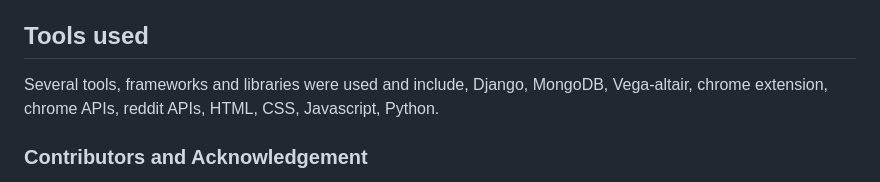
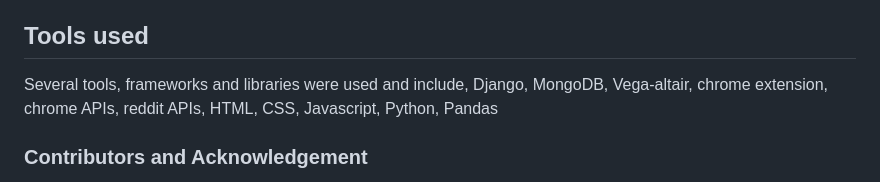
Before and after one commit to PrasannaKumaran/digital-footprint-monitor, a Markdown page: README.md, the part around the change. GitHub-like rendering.

```diff
--- a/README.md
+++ b/README.md
@@ -118,7 +118,7 @@ GOOGLE_API_KEY
 > As the project progresses, a significant focus will be directed towards refining the front-end interface. By doing so, I aim to create an intuitive and seamless user experience that aligns with modern design principles and usability standards.
 
 ## Tools used
-Several tools, frameworks and libraries were used and include, Django, MongoDB, Vega-altair, chrome extension, chrome APIs, reddit APIs, HTML, CSS, Javascript, Python.
+Several tools, frameworks and libraries were used and include, Django, MongoDB, Vega-altair, chrome extension, chrome APIs, reddit APIs, HTML, CSS, Javascript, Python, Pandas
 
 ### Contributors and Acknowledgement
 The entire project was designed and developed by [Prasannakumaran Dhanasekaran](https://github.com/PrasannaKumaran). I would like to extend my gratitude to the [MLOps](https://discord.gg/QNSDyjsh) discord community. Their insights were useful in deciding the tools and tasks.
```
